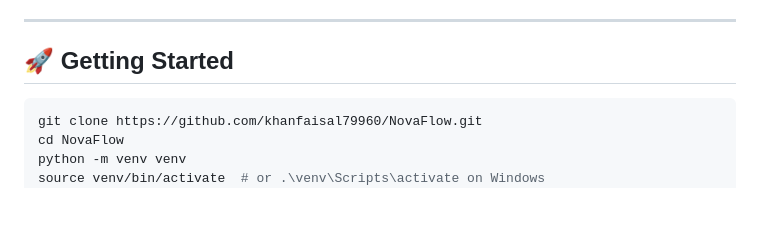
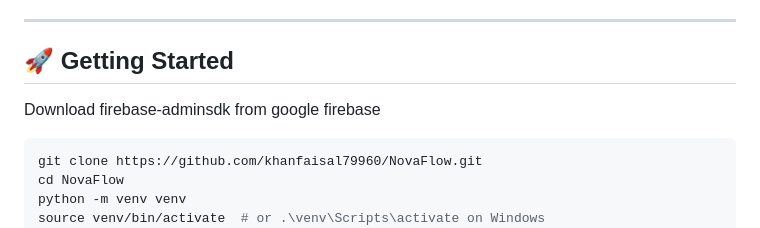
Before and after one commit to khanfaisal79960/NovaFlow, a Markdown page: README.md, the part around the change. GitHub-like rendering; blank space fills up the shorter version.

````diff
--- a/README.md
+++ b/README.md
@@ -52,6 +52,8 @@
 ---
 
 ## 🚀 Getting Started
+
+Download firebase-adminsdk from google firebase
 
 ```bash
 git clone https://github.com/khanfaisal79960/NovaFlow.git
````
